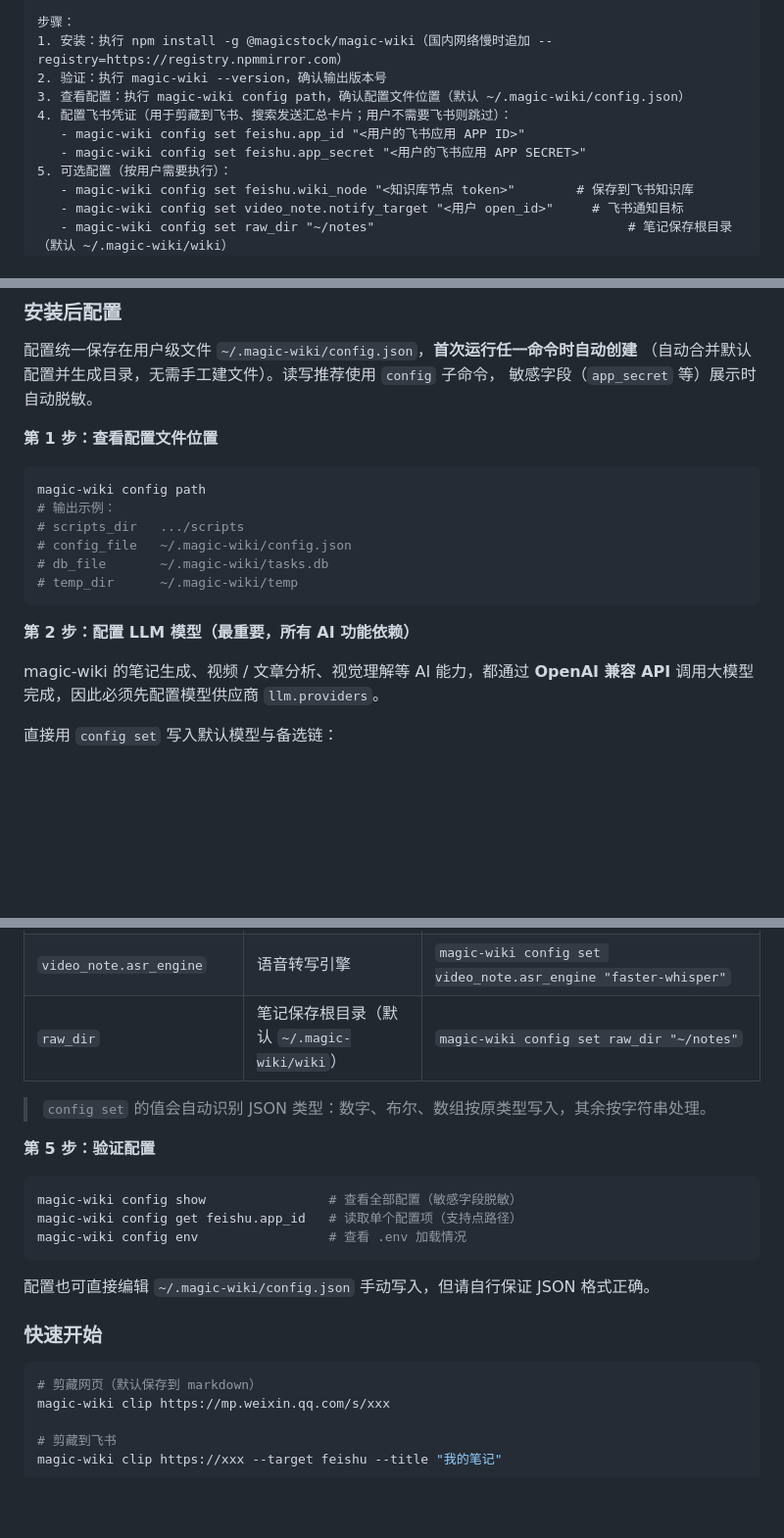
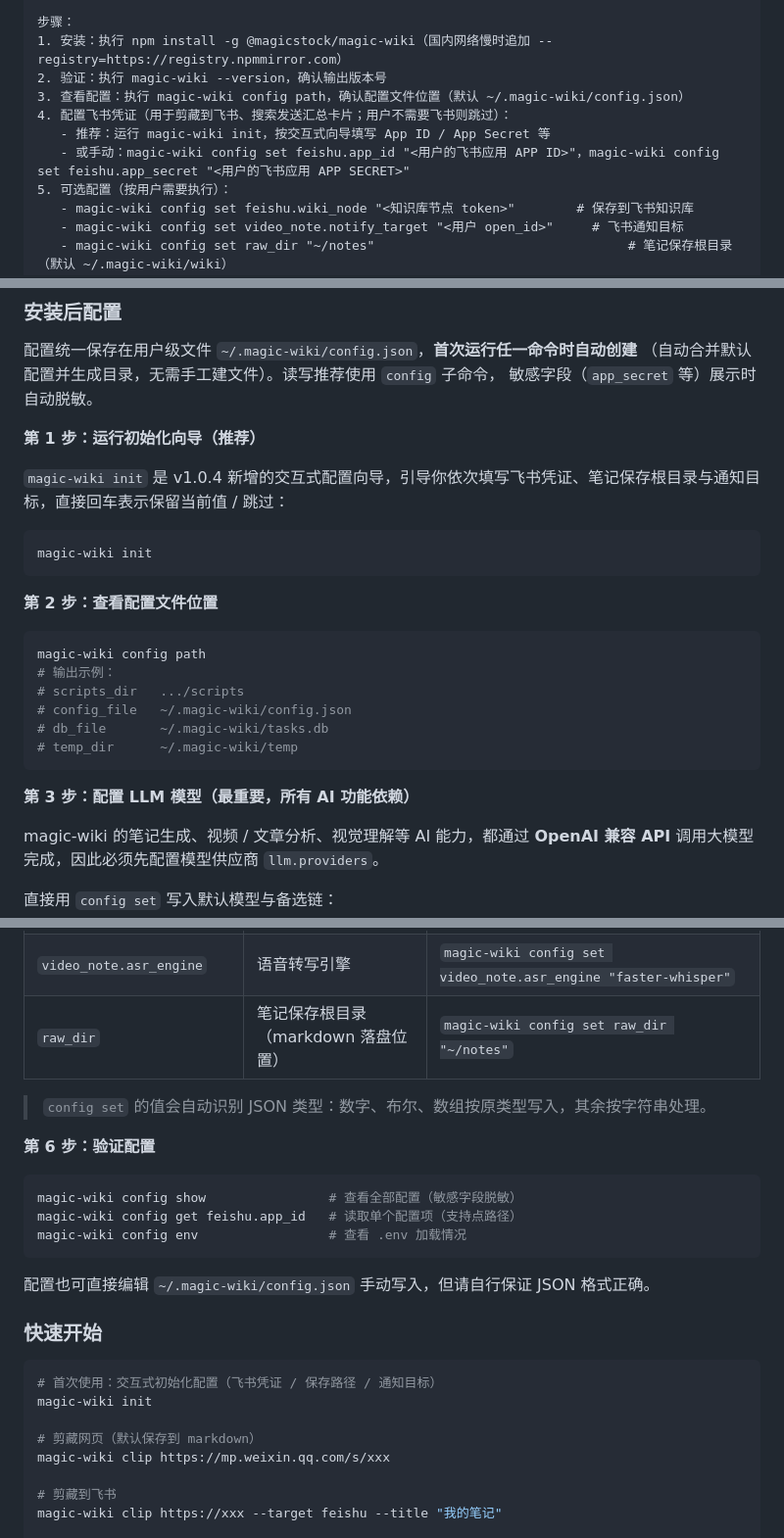
Before and after one commit to javacn/magic-cli, a Markdown page: README.md, 3 parts joined by grey strips. Shown at 98% size. Drawn GitHub-style; blank space fills up the shorter version.

Commit message:
docs: add init wizard step, update config (raw_dir)

````diff
--- a/README.md
+++ b/README.md
@@ -17,8 +17,8 @@
 2. 验证：执行 magic-wiki --version，确认输出版本号
 3. 查看配置：执行 magic-wiki config path，确认配置文件位置（默认 ~/.magic-wiki/config.json）
 4. 配置飞书凭证（用于剪藏到飞书、搜索发送汇总卡片；用户不需要飞书则跳过）：
-   - magic-wiki config set feishu.app_id "<用户的飞书应用 APP ID>"
-   - magic-wiki config set feishu.app_secret "<用户的飞书应用 APP SECRET>"
+   - 推荐：运行 magic-wiki init，按交互式向导填写 App ID / App Secret 等
+   - 或手动：magic-wiki config set feishu.app_id "<用户的飞书应用 APP ID>"，magic-wiki config set feishu.app_secret "<用户的飞书应用 APP SECRET>"
 5. 可选配置（按用户需要执行）：
    - magic-wiki config set feishu.wiki_node "<知识库节点 token>"        # 保存到飞书知识库
    - magic-wiki config set video_note.notify_target "<用户 open_id>"     # 飞书通知目标
@@ -96,7 +96,15 @@ npm install -g @magicstock/magic-wiki
 （自动合并默认配置并生成目录，无需手工建文件）。读写推荐使用 `config` 子命令，
 敏感字段（`app_secret` 等）展示时自动脱敏。
 
-**第 1 步：查看配置文件位置**
+**第 1 步：运行初始化向导（推荐）**
+
+`magic-wiki init` 是 v1.0.4 新增的交互式配置向导，引导你依次填写飞书凭证、笔记保存根目录与通知目标，直接回车表示保留当前值 / 跳过：
+
+```bash
+magic-wiki init
+```
+
+**第 2 步：查看配置文件位置**
 
 ```bash
 magic-wiki config path
@@ -107,7 +115,7 @@ magic-wiki config path
 # temp_dir      ~/.magic-wiki/temp
 ```
 
-**第 2 步：配置 LLM 模型（最重要，所有 AI 功能依赖）**
+**第 3 步：配置 LLM 模型（最重要，所有 AI 功能依赖）**
 
 magic-wiki 的笔记生成、视频 / 文章分析、视觉理解等 AI 能力，都通过
 **OpenAI 兼容 API** 调用大模型完成，因此必须先配置模型供应商 `llm.providers`。
@@ -172,11 +180,11 @@ magic-wiki config set feishu.app_secret "xxx"        # 你的飞书应用 App Se
 | `video_note.notify_target` | 飞书通知目标 open_id | `magic-wiki config set video_note.notify_target "ou_xxx"` |
 | `video_note.concurrency` | 队列并发数（默认 2） | `magic-wiki config set video_note.concurrency 4` |
 | `video_note.asr_engine` | 语音转写引擎 | `magic-wiki config set video_note.asr_engine "faster-whisper"` |
-| `raw_dir` | 笔记保存根目录（默认 `~/.magic-wiki/wiki`） | `magic-wiki config set raw_dir "~/notes"` |
+| `raw_dir` | 笔记保存根目录（markdown 落盘位置） | `magic-wiki config set raw_dir "~/notes"` |
 
 > `config set` 的值会自动识别 JSON 类型：数字、布尔、数组按原类型写入，其余按字符串处理。
 
-**第 5 步：验证配置**
+**第 6 步：验证配置**
 
 ```bash
 magic-wiki config show                # 查看全部配置（敏感字段脱敏）
@@ -189,6 +197,9 @@ magic-wiki config env                 # 查看 .env 加载情况
 ### 快速开始
 
 ```bash
+# 首次使用：交互式初始化配置（飞书凭证 / 保存路径 / 通知目标）
+magic-wiki init
+
 # 剪藏网页（默认保存到 markdown）
 magic-wiki clip https://mp.weixin.qq.com/s/xxx
 
````
Also changed, not shown: other parts of README.md (+5 -4 lines).
